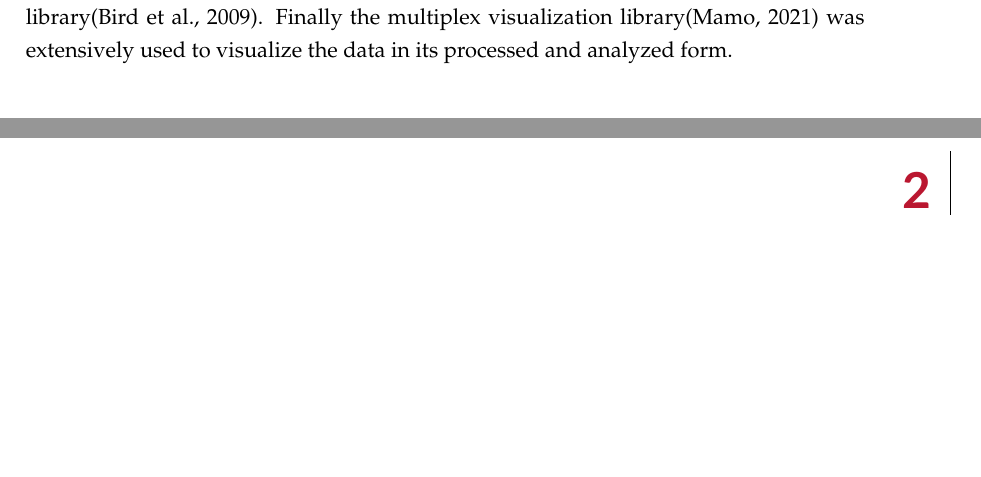
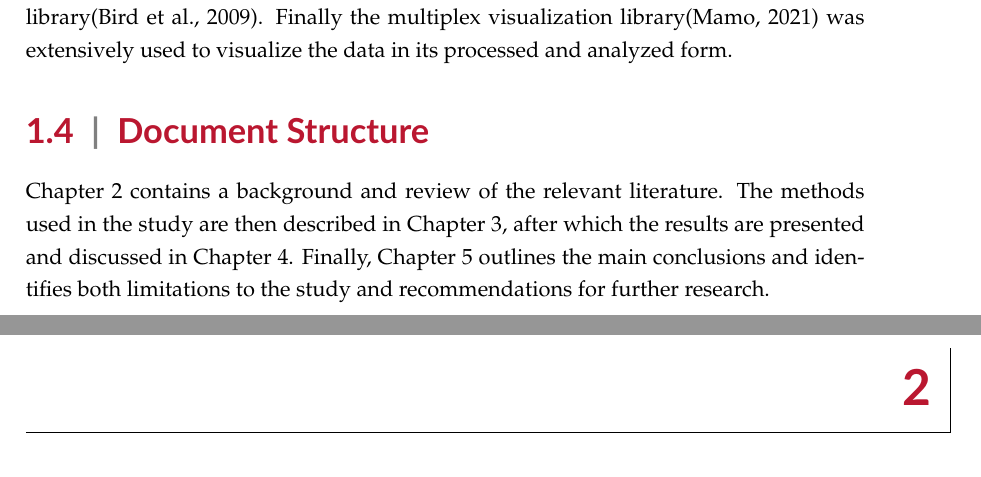
Before and after one commit to AidenWilliams/European-Covid-19-Vaccine-Sentiment-Analyses-On-Twitter-and-Article-Data, a LaTeX thesis (university_of_malta_LaTeX_dissertation_template-master/dissertation_main.tex, which reads university_of_malta_LaTeX_dissertation_template-master/chap1/introduction_main.tex): two parts of pages 9 and 10 of 29, joined at a grey line, cut so that both start at the same text, the shorter picture padded with empty space. Compiled offline with pdfLaTeX.

Commit message:
Added document structure paragraph

```diff
--- a/university_of_malta_LaTeX_dissertation_template-master/chap1/introduction_main.tex
+++ b/university_of_malta_LaTeX_dissertation_template-master/chap1/introduction_main.tex
@@ -97,6 +97,9 @@ Finally the multiplex visualization library\citep{Mamo2021} was extensively used
 %If you want to know more about \acf{GSM}, \acf{TDMA}, \acf{CDMA} and other acronyms, just read a book about mobile communication. Just to mention it: There is another \ac{UA}, for testing.
 %
 
-%\section{Document Structure}
-
+\section{Document Structure}
+%\hyperref[sec:hello]{Word of text}
+Chapter 2 contains a background and review of the relevant literature.
+The methods used in the study are then described in Chapter 3, after which the results are presented and discussed in Chapter 4.
+Finally, Chapter 5 outlines the main conclusions and identifies both limitations to the study and recommendations for further research.
 %\blindtext
```
